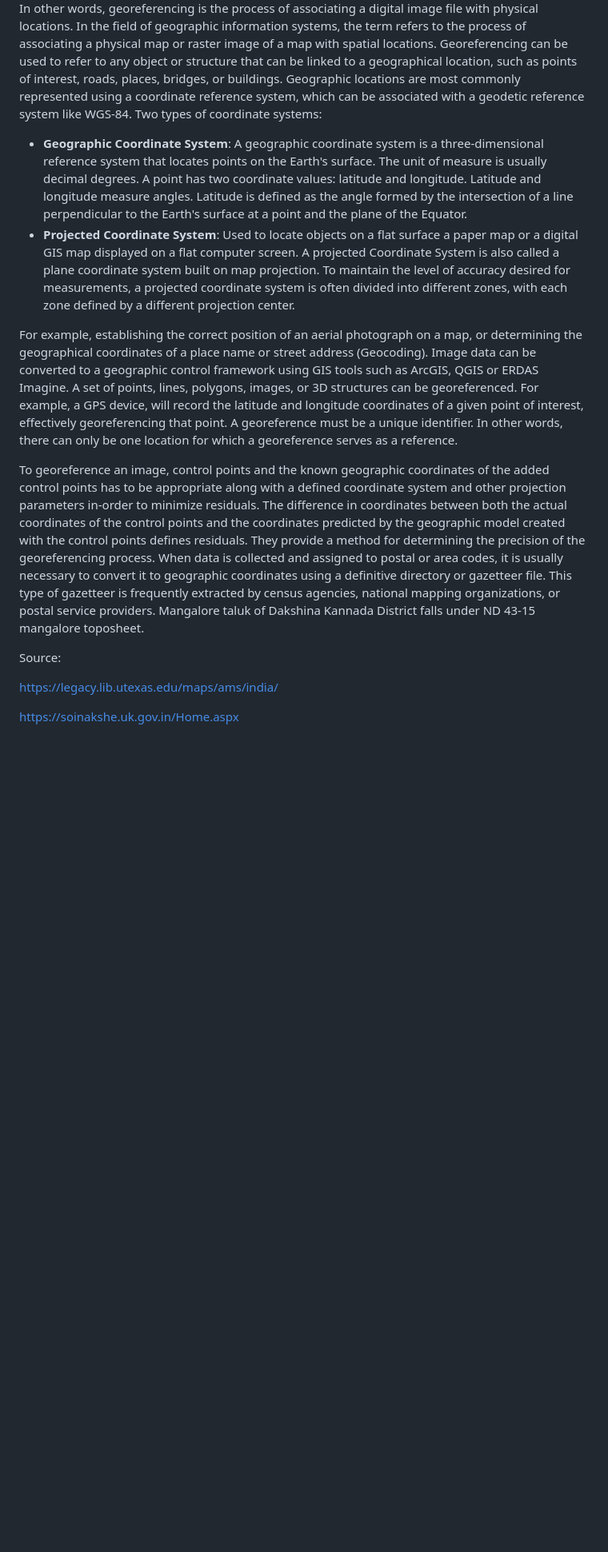
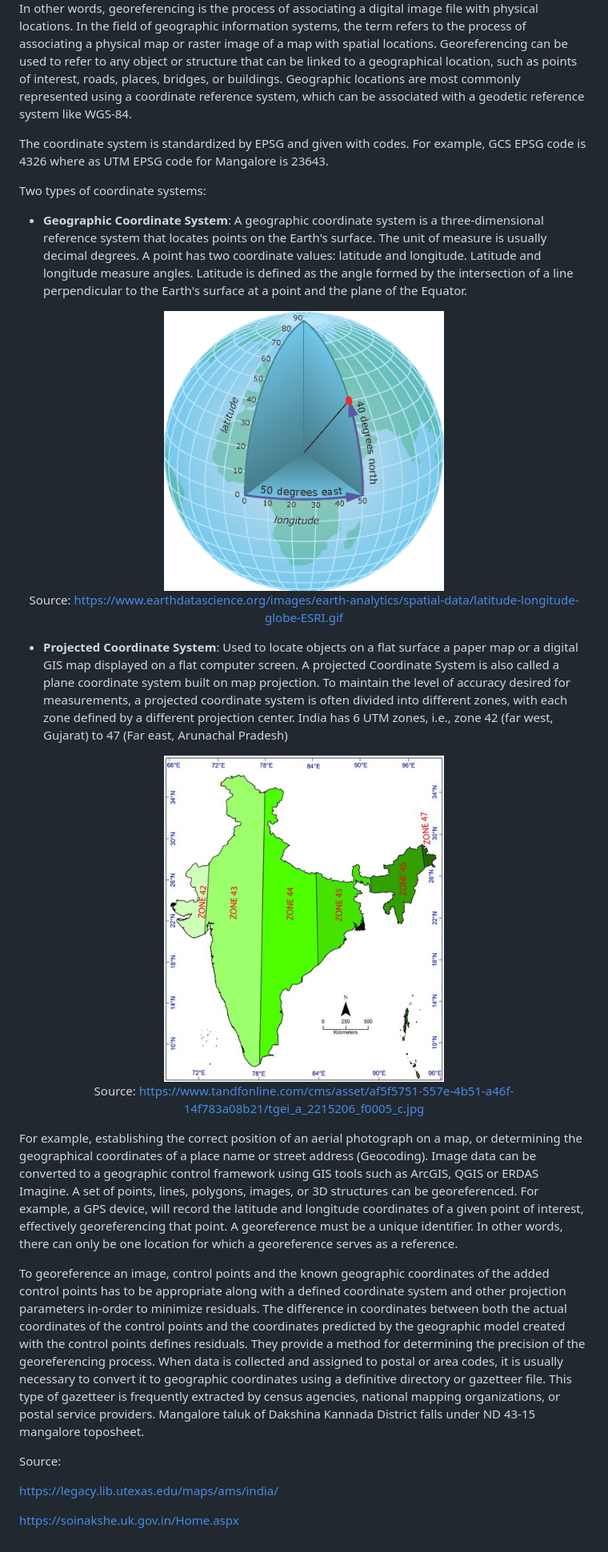
Before and after one commit to virtual-labs/exp-georeferencing-of-toposheet-nitk, a Markdown page: experiment/theory.md, the part around the change. Shown: that part at 80% size. GitHub-like rendering; pictures changed too: experiment/images/gcs.png (added), experiment/images/pcs.png (added); blank space fills up the shorter version.

```diff
--- a/experiment/theory.md
+++ b/experiment/theory.md
@@ -4,14 +4,43 @@
 Georeferencing involves conversion of the map coordinates to the corresponding ground coordinates. Georeferencing a map is useful in comparing various map layers and to indicate the precise positions of ground points. A mere image obtained in the pixel coordinate system cannot convey the real positions of features on the earth. Hence, georeferencing is the process of transforming this pixel coordinate system to the real world coordinate system for further analysis.
 
 In other words, georeferencing is the process of associating a digital image file with physical locations. In the field of geographic information systems, the term refers to the process of associating a physical map or raster image of a map with spatial locations. Georeferencing can be used to refer to any object or structure that can be linked to a geographical location, such as points of interest, roads, places, bridges, or buildings. Geographic locations are most commonly represented using a coordinate reference system, which can be associated with a geodetic reference system like WGS-84.
+
+The coordinate system is standardized by EPSG and given with codes. For example, GCS EPSG code is 4326 where as UTM EPSG code for Mangalore is 23643.
+
 Two types of coordinate systems:
-* **Geographic Coordinate System**:  A geographic coordinate system is a three-dimensional reference system that locates points on the Earth's surface. The unit of measure is usually decimal degrees. A point has two coordinate values: latitude and longitude. Latitude and longitude measure angles. Latitude is defined as the angle formed by the intersection of a line perpendicular to the Earth's surface at a point and the plane of the Equator.
-* **Projected Coordinate System**: Used to locate objects on a flat surface a paper map or a digital GIS map displayed on a flat computer screen. A projected Coordinate System is also called a plane coordinate system built on map projection. To maintain the level of accuracy desired for measurements, a projected coordinate system is  often divided into different zones, with each zone defined by a different projection center.
 
-For example, establishing the correct position of an aerial photograph on a map,  or determining the geographical coordinates of a place name or street address (Geocoding). Image data can be converted to a geographic control framework using GIS tools such as ArcGIS, QGIS or ERDAS Imagine. A set of points, lines, polygons, images, or 3D structures can be georeferenced. For example,  a GPS device, will record the latitude and longitude coordinates of a given point of interest, effectively georeferencing that point. A georeference must be a unique identifier. In other words, there can only be one location for which a georeference serves as a reference.
+- **Geographic Coordinate System**: A geographic coordinate system is a three-dimensional reference system that locates points on the Earth's surface. The unit of measure is usually decimal degrees. A point has two coordinate values: latitude and longitude. Latitude and longitude measure angles. Latitude is defined as the angle formed by the intersection of a line perpendicular to the Earth's surface at a point and the plane of the Equator.
+
+<center>
+
+  <img src="./images/gcs.png" alt="GCS" width="350" >
+
+  <figcaption>
+
+   Source:<a href="https://www.earthdatascience.org/images/earth-analytics/spatial-data/latitude-longitude-globe-ESRI.gif"> https://www.earthdatascience.org/images/earth-analytics/spatial-data/latitude-longitude-globe-ESRI.gif</a>
+
+  </figcaption>
+
+</center>
+
+- **Projected Coordinate System**: Used to locate objects on a flat surface a paper map or a digital GIS map displayed on a flat computer screen. A projected Coordinate System is also called a plane coordinate system built on map projection. To maintain the level of accuracy desired for measurements, a projected coordinate system is often divided into different zones, with each zone defined by a different projection center. India has 6 UTM zones, i.e., zone 42 (far west, Gujarat) to 47 (Far east, Arunachal Pradesh)
+
+<center>
+
+  <img src="./images/pcs.png" alt="PCS" width="350" >
+
+  <figcaption>
+
+   Source:<a href="https://www.tandfonline.com/cms/asset/af5f5751-557e-4b51-a46f-14f783a08b21/tgei_a_2215206_f0005_c.jpg"> https://www.tandfonline.com/cms/asset/af5f5751-557e-4b51-a46f-14f783a08b21/tgei_a_2215206_f0005_c.jpg</a>
+
+  </figcaption>
+
+</center>
+
+For example, establishing the correct position of an aerial photograph on a map, or determining the geographical coordinates of a place name or street address (Geocoding). Image data can be converted to a geographic control framework using GIS tools such as ArcGIS, QGIS or ERDAS Imagine. A set of points, lines, polygons, images, or 3D structures can be georeferenced. For example, a GPS device, will record the latitude and longitude coordinates of a given point of interest, effectively georeferencing that point. A georeference must be a unique identifier. In other words, there can only be one location for which a georeference serves as a reference.
 
 To georeference an image, control points and the known geographic coordinates of the added control points has to be appropriate along with a defined coordinate system and other projection parameters in-order to minimize residuals. The difference in coordinates between both the actual coordinates of the control points and the coordinates predicted by the geographic model created with the control points defines residuals. They provide a method for determining the precision of the georeferencing process. When data is collected and assigned to postal or area codes, it is usually necessary to convert it to geographic coordinates using a definitive directory or gazetteer file. This type of gazetteer is frequently extracted by census agencies, national mapping organizations, or postal service providers.
-Mangalore taluk of Dakshina Kannada District falls under  ND 43-15 mangalore toposheet.
+Mangalore taluk of Dakshina Kannada District falls under ND 43-15 mangalore toposheet.
 
 Source:
 
@@ -19,6 +48,4 @@ https://legacy.lib.utexas.edu/maps/ams/india/
 
 https://soinakshe.uk.gov.in/Home.aspx
 
-
-
 </div>
```
Also changed, not shown: experiment/contributors.md (+9 -4 lines), experiment/references.md (+4 -2 lines), 3 other files.
